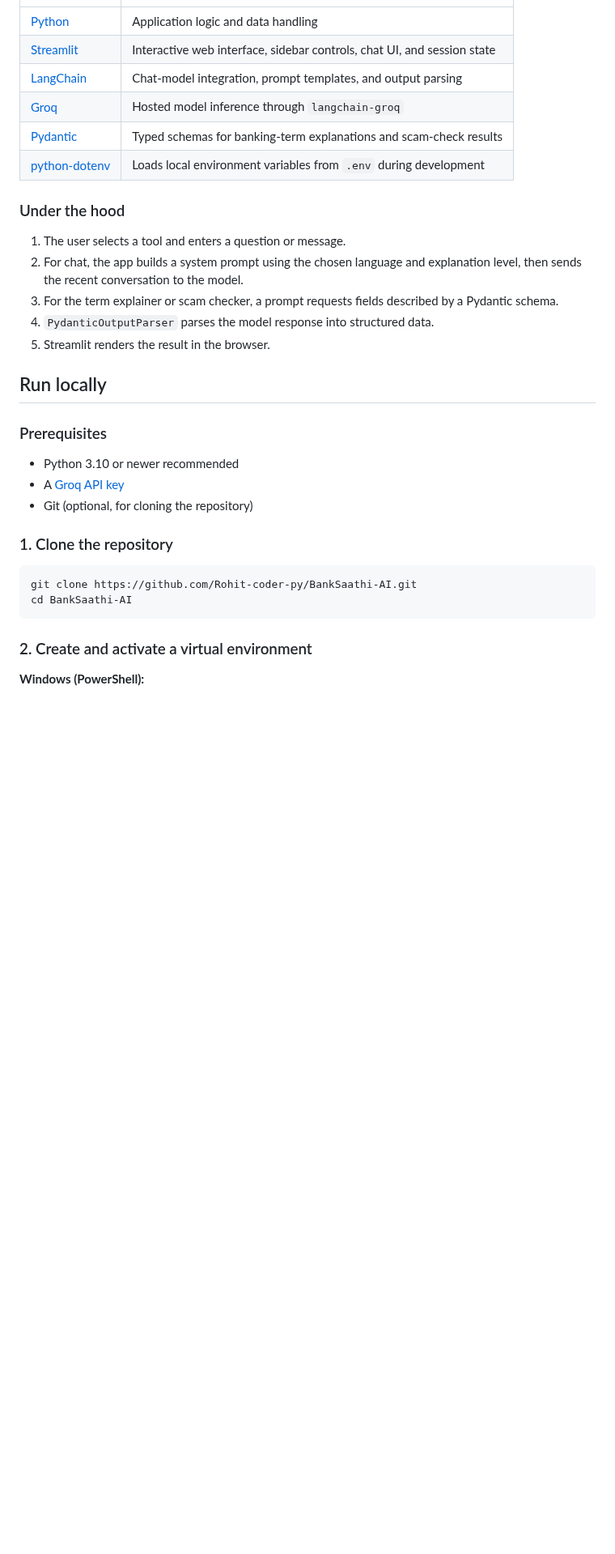
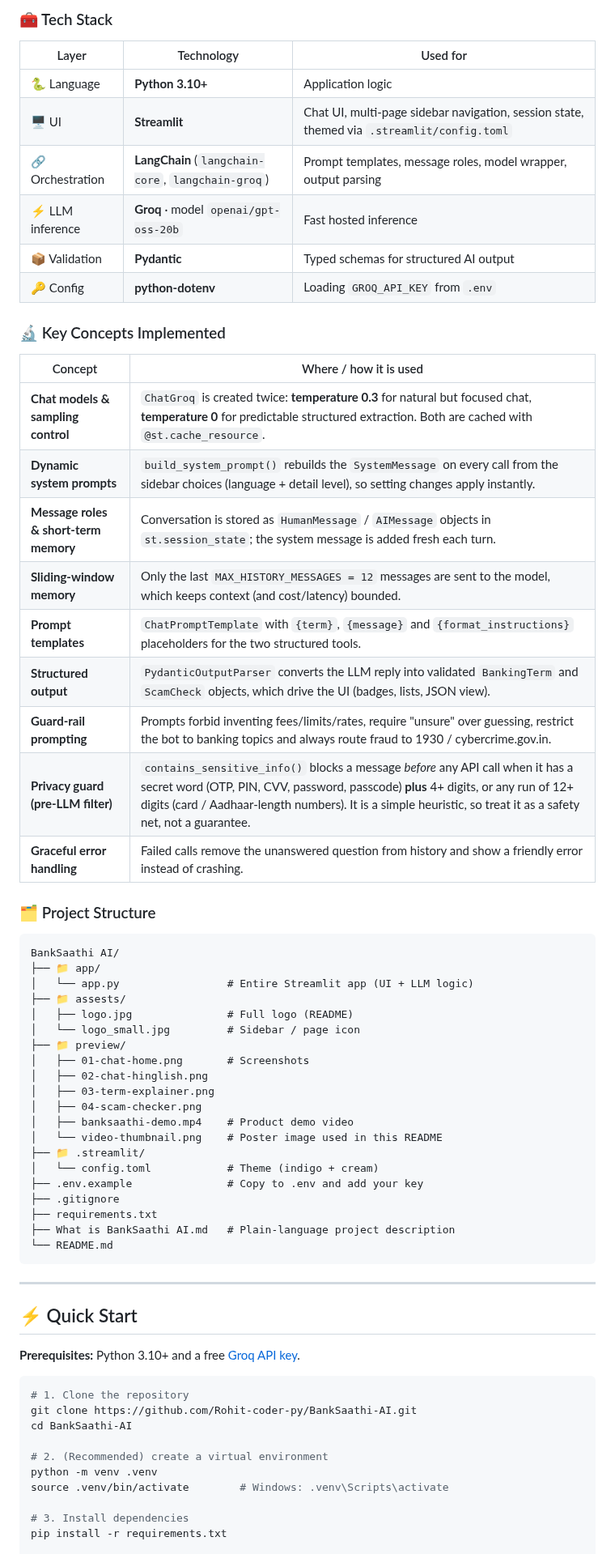
Before and after one commit to Rohit-coder-py/BankSaathi-AI, a Markdown page: README.md, the part around one of its changes. Shown at 81% size. GitHub-like rendering; blank space fills up the shorter version.

````diff
--- a/README.md
+++ b/README.md
@@ -112,35 +165,68 @@ BankSaathi AI is an independent learning project. It is **not affiliated with or
+### 🧰 Tech Stack
+
+| Layer | Technology | Used for |
+|---|---|---|
+| 🐍 Language | **Python 3.10+** | Application logic |
+| 🖥️ UI | **Streamlit** | Chat UI, multi-page sidebar navigation, session state, themed via `.streamlit/config.toml` |
+| 🔗 Orchestration | **LangChain** (`langchain-core`, `langchain-groq`) | Prompt templates, message roles, model wrapper, output parsing |
+| ⚡ LLM inference | **Groq** · model `openai/gpt-oss-20b` | Fast hosted inference |
+| 📦 Validation | **Pydantic** | Typed schemas for structured AI output |
+| 🔑 Config | **python-dotenv** | Loading `GROQ_API_KEY` from `.env` |
+
+### 🔬 Key Concepts Implemented
+
+| Concept | Where / how it is used |
 |---|---|
-| [Python](https://www.python.org/) | Application logic and data handling |
-| [Streamlit](https://streamlit.io/) | Interactive web interface, sidebar controls, chat UI, and session state |
-| [LangChain](https://www.langchain.com/) | Chat-model integration, prompt templates, and output parsing |
-| [Groq](https://groq.com/) | Hosted model inference through `langchain-groq` |
-| [Pydantic](https://docs.pydantic.dev/) | Typed schemas for banking-term explanations and scam-check results |
-| [python-dotenv](https://pypi.org/project/python-dotenv/) | Loads local environment variables from `.env` during development |
+| **Chat models & sampling control** | `ChatGroq` is created twice: **temperature 0.3** for natural but focused chat, **temperature 0** for predictable structured extraction. Both are cached with `@st.cache_resource`. |
+| **Dynamic system prompts** | `build_system_prompt()` rebuilds the `SystemMessage` on every call from the sidebar choices (language + detail level), so setting changes apply instantly. |
+| **Message roles & short-term memory** | Conversation is stored as `HumanMessage` / `AIMessage` objects in `st.session_state`; the system message is added fresh each turn. |
+| **Sliding-window memory** | Only the last `MAX_HISTORY_MESSAGES = 12` messages are sent to the model, which keeps context (and cost/latency) bounded. |
+| **Prompt templates** | `ChatPromptTemplate` with `{term}`, `{message}` and `{format_instructions}` placeholders for the two structured tools. |
+| **Structured output** | `PydanticOutputParser` converts the LLM reply into validated `BankingTerm` and `ScamCheck` objects, which drive the UI (badges, lists, JSON view). |
+| **Guard-rail prompting** | Prompts forbid inventing fees/limits/rates, require "unsure" over guessing, restrict the bot to banking topics and always route fraud to 1930 / cybercrime.gov.in. |
+| **Privacy guard (pre-LLM filter)** | `contains_sensitive_info()` blocks a message *before* any API call when it has a secret word (OTP, PIN, CVV, password, passcode) **plus** 4+ digits, or any run of 12+ digits (card / Aadhaar-length numbers). It is a simple heuristic, so treat it as a safety net, not a guarantee. |
+| **Graceful error handling** | Failed calls remove the unanswered question from history and show a friendly error instead of crashing. |
 
-### Under the hood
+### 🗂️ Project Structure
 
-1. The user selects a tool and enters a question or message.
-2. For chat, the app builds a system prompt using the chosen language and explanation level, then sends the recent conversation to the model.
-3. For the term explainer or scam checker, a prompt requests fields described by a Pydantic schema.
-4. `PydanticOutputParser` parses the model response into structured data.
-5. Streamlit renders the result in the browser.
+```text
+BankSaathi AI/
+├── 📁 app/
+│   └── app.py                 # Entire Streamlit app (UI + LLM logic)
+├── 📁 assests/
+│   ├── logo.jpg               # Full logo (README)
+│   └── logo_small.jpg         # Sidebar / page icon
+├── 📁 preview/
+│   ├── 01-chat-home.png       # Screenshots
+│   ├── 02-chat-hinglish.png
+│   ├── 03-term-explainer.png
+│   ├── 04-scam-checker.png
+│   ├── banksaathi-demo.mp4    # Product demo video
+│   └── video-thumbnail.png    # Poster image used in this README
+├── 📁 .streamlit/
+│   └── config.toml            # Theme (indigo + cream)
+├── .env.example               # Copy to .env and add your key
+├── .gitignore
+├── requirements.txt
+├── What is BankSaathi AI.md   # Plain-language project description
+└── README.md
+```
 
-## Run locally
+---
 
-### Prerequisites
+## ⚡ Quick Start
 
-- Python 3.10 or newer recommended
-- A [Groq API key](https://console.groq.com/keys)
-- Git (optional, for cloning the repository)
-
-### 1. Clone the repository
+**Prerequisites:** Python 3.10+ and a free [Groq API key](https://console.groq.com/keys).
 
 ```bash
+# 1. Clone the repository
 git clone https://github.com/Rohit-coder-py/BankSaathi-AI.git
 cd BankSaathi-AI
-```
 
-### 2. Create and activate a virtual environment
+# 2. (Recommended) create a virtual environment
+python -m venv .venv
+source .venv/bin/activate        # Windows: .venv\Scripts\activate
 
-**Windows (PowerShell):**
+# 3. Install dependencies
+pip install -r requirements.txt
 
````
Also changed, not shown: other parts of README.md (+196 -191 lines), preview/01-chat-home.png (added), preview/02-chat-hinglish.png (added), preview/03-term-explainer.png (added), preview/04-scam-checker.png (added), preview/video-thumbnail.png (added), 1 other file.
